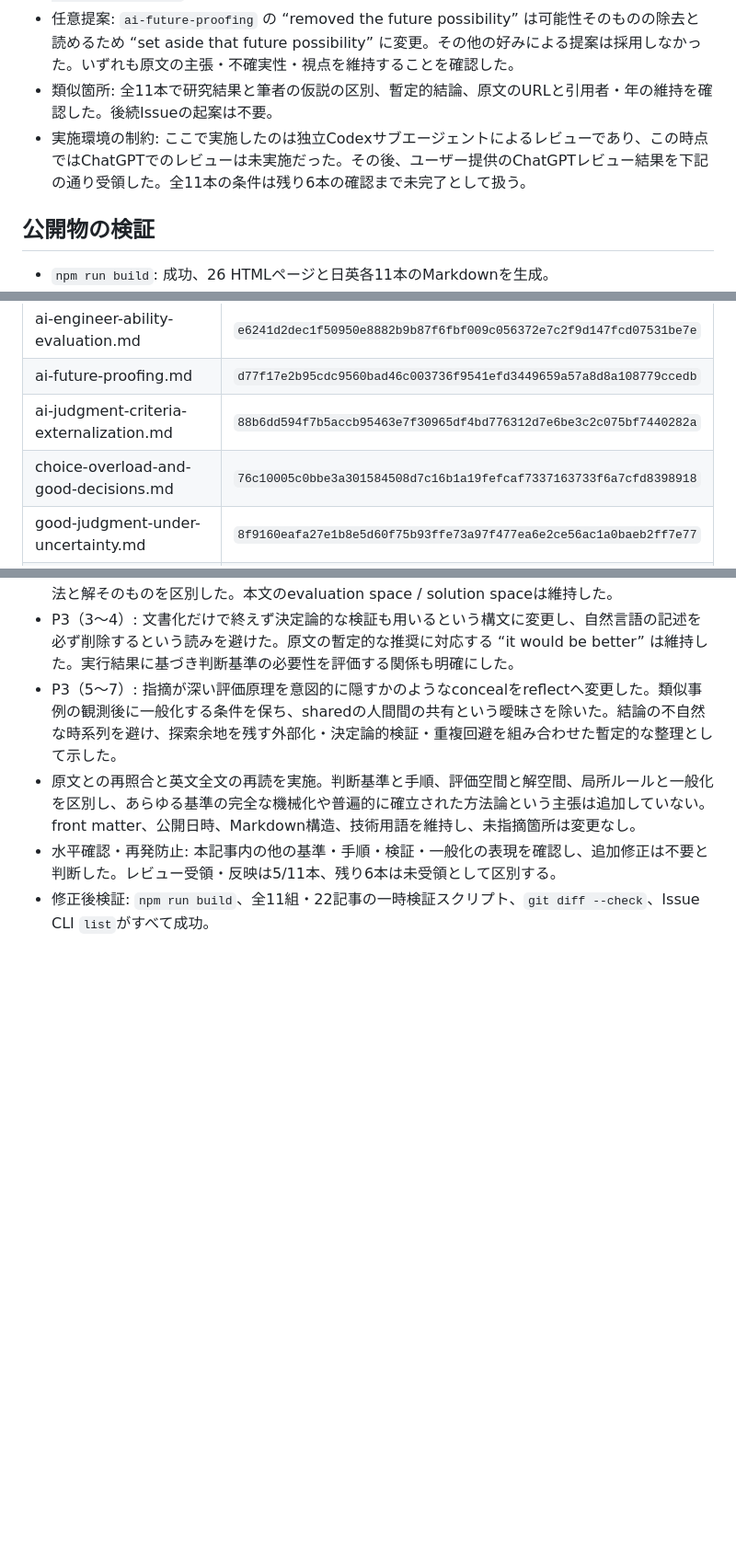
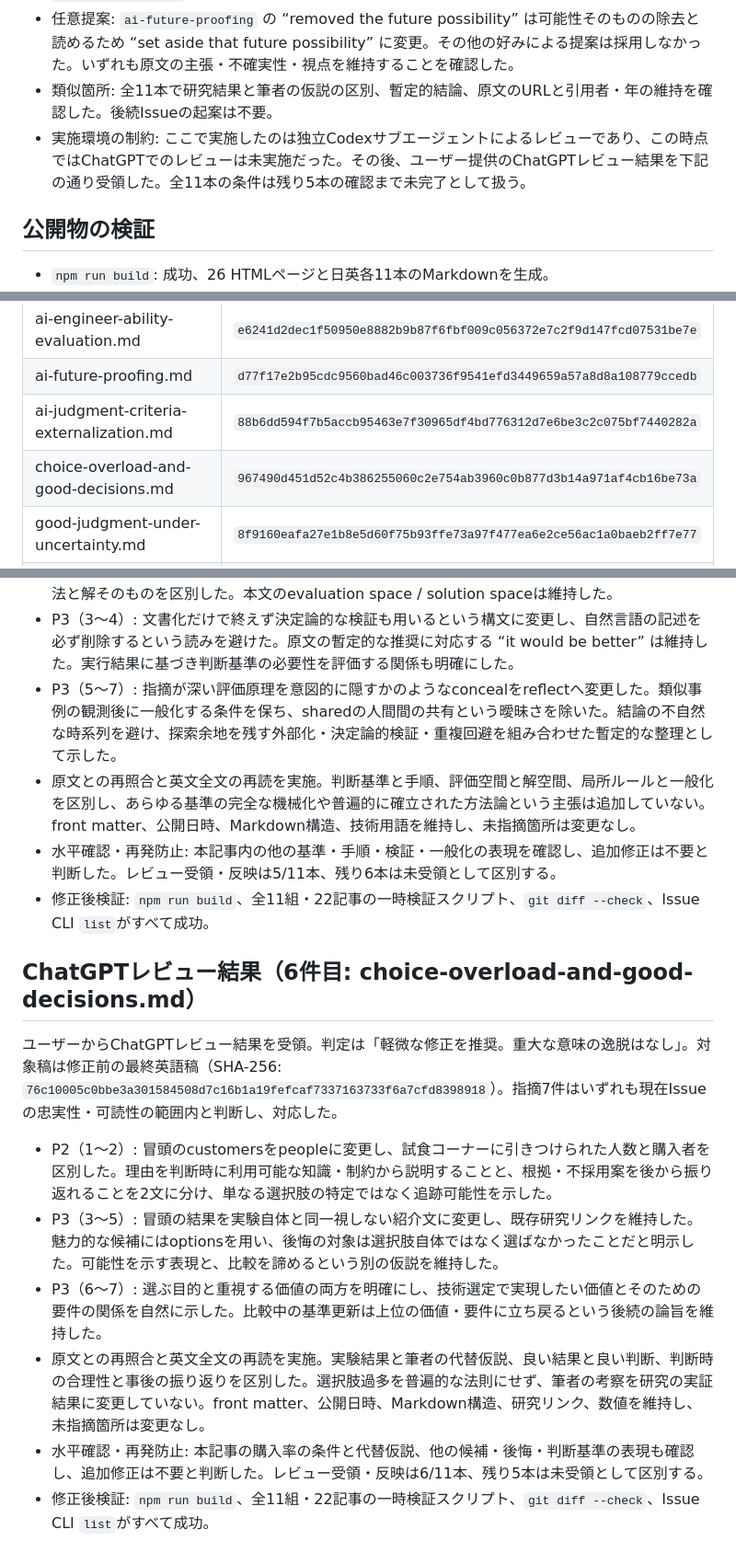
Before and after one commit to alt00tk/alt00tk.github.io, a Markdown page: docs/verification/BLOG-023-translation-review.md, 3 parts joined by grey strips. Shown at 92% size. Rendered like a GitHub page; blank space fills up the shorter version.

Commit message:
BLOG-023: address sixth ChatGPT translation review

```diff
--- a/docs/verification/BLOG-023-translation-review.md
+++ b/docs/verification/BLOG-023-translation-review.md
@@ -47,7 +47,7 @@
 - 英語単独: 8件の具体的な語法・参照関係の指摘を反映。`ai-and-intuition` のarticulationとabilityの接続、`ai-code-monoculture-risk-revised` のbecome alike / better in quality、`ai-engineer-ability-evaluation` の概要のthrough、`ai-judgment-criteria-externalization` の推論順序の語順、`choice-overload-and-good-decisions` のevidenceとafterwardの係り先、`software-design-option-exploration` のnarrow down / decision for whichを修正した。
 - 任意提案: `ai-future-proofing` の “removed the future possibility” は可能性そのものの除去と読めるため “set aside that future possibility” に変更。その他の好みによる提案は採用しなかった。いずれも原文の主張・不確実性・視点を維持することを確認した。
 - 類似箇所: 全11本で研究結果と筆者の仮説の区別、暫定的結論、原文のURLと引用者・年の維持を確認した。後続Issueの起案は不要。
-- 実施環境の制約: ここで実施したのは独立Codexサブエージェントによるレビューであり、この時点ではChatGPTでのレビューは未実施だった。その後、ユーザー提供のChatGPTレビュー結果を下記の通り受領した。全11本の条件は残り6本の確認まで未完了として扱う。
+- 実施環境の制約: ここで実施したのは独立Codexサブエージェントによるレビューであり、この時点ではChatGPTでのレビューは未実施だった。その後、ユーザー提供のChatGPTレビュー結果を下記の通り受領した。全11本の条件は残り5本の確認まで未完了として扱う。
 
 ## 公開物の検証
 
@@ -73,7 +73,7 @@
 | ai-engineer-ability-evaluation.md | `e6241d2dec1f50950e8882b9b87f6fbf009c056372e7c2f9d147fcd07531be7e` |
 | ai-future-proofing.md | `d77f17e2b95cdc9560bad46c003736f9541efd3449659a57a8d8a108779ccedb` |
 | ai-judgment-criteria-externalization.md | `88b6dd594f7b5accb95463e7f30965df4bd776312d7e6be3c2c075bf7440282a` |
-| choice-overload-and-good-decisions.md | `76c10005c0bbe3a301584508d7c16b1a19fefcaf7337163733f6a7cfd8398918` |
+| choice-overload-and-good-decisions.md | `967490d451d52c4b386255060c2e754ab3960c0b877d3b14a971af4cb16be73a` |
 | good-judgment-under-uncertainty.md | `8f9160eafa27e1b8e5d60f75b93ffe73a97f477ea6e2ce56ac1a0baeb2ff7e77` |
 | initial-ai-agent-harness.md | `d7c827c93d1c9890696c3ed2211216f3343aae7bda5bf8c6e65cb6db890cb7ea` |
 | resolving-business-value-conflicts.md | `1c0841282b59a3ac1f35d1d1436157b1f8275e30e1027e97a720970060e8bba4` |
@@ -133,3 +133,14 @@
 - 原文との再照合と英文全文の再読を実施。判断基準と手順、評価空間と解空間、局所ルールと一般化を区別し、あらゆる基準の完全な機械化や普遍的に確立された方法論という主張は追加していない。front matter、公開日時、Markdown構造、技術用語を維持し、未指摘箇所は変更なし。
 - 水平確認・再発防止: 本記事内の他の基準・手順・検証・一般化の表現を確認し、追加修正は不要と判断した。レビュー受領・反映は5/11本、残り6本は未受領として区別する。
 - 修正後検証: `npm run build`、全11組・22記事の一時検証スクリプト、`git diff --check`、Issue CLI `list`がすべて成功。
+
+## ChatGPTレビュー結果（6件目: choice-overload-and-good-decisions.md）
+
+ユーザーからChatGPTレビュー結果を受領。判定は「軽微な修正を推奨。重大な意味の逸脱はなし」。対象稿は修正前の最終英語稿（SHA-256: `76c10005c0bbe3a301584508d7c16b1a19fefcaf7337163733f6a7cfd8398918`）。指摘7件はいずれも現在Issueの忠実性・可読性の範囲内と判断し、対応した。
+
+- P2（1〜2）: 冒頭のcustomersをpeopleに変更し、試食コーナーに引きつけられた人数と購入者を区別した。理由を判断時に利用可能な知識・制約から説明することと、根拠・不採用案を後から振り返れることを2文に分け、単なる選択肢の特定ではなく追跡可能性を示した。
+- P3（3〜5）: 冒頭の結果を実験自体と同一視しない紹介文に変更し、既存研究リンクを維持した。魅力的な候補にはoptionsを用い、後悔の対象は選択肢自体ではなく選ばなかったことだと明示した。可能性を示す表現と、比較を諦めるという別の仮説を維持した。
+- P3（6〜7）: 選ぶ目的と重視する価値の両方を明確にし、技術選定で実現したい価値とそのための要件の関係を自然に示した。比較中の基準更新は上位の価値・要件に立ち戻るという後続の論旨を維持した。
+- 原文との再照合と英文全文の再読を実施。実験結果と筆者の代替仮説、良い結果と良い判断、判断時の合理性と事後の振り返りを区別した。選択肢過多を普遍的な法則にせず、筆者の考察を研究の実証結果に変更していない。front matter、公開日時、Markdown構造、研究リンク、数値を維持し、未指摘箇所は変更なし。
+- 水平確認・再発防止: 本記事の購入率の条件と代替仮説、他の候補・後悔・判断基準の表現も確認し、追加修正は不要と判断した。レビュー受領・反映は6/11本、残り5本は未受領として区別する。
+- 修正後検証: `npm run build`、全11組・22記事の一時検証スクリプト、`git diff --check`、Issue CLI `list`がすべて成功。
```
Also changed, not shown: other parts of docs/verification/BLOG-023-translation-review.md (+1 -1 lines), 2 other files.
